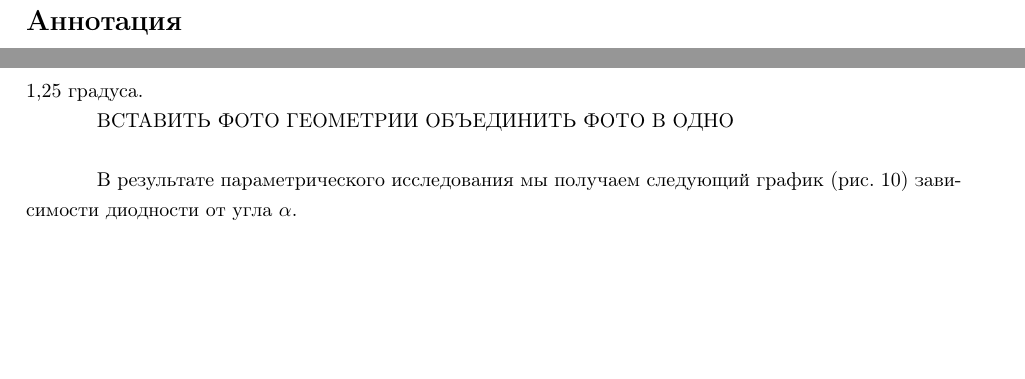
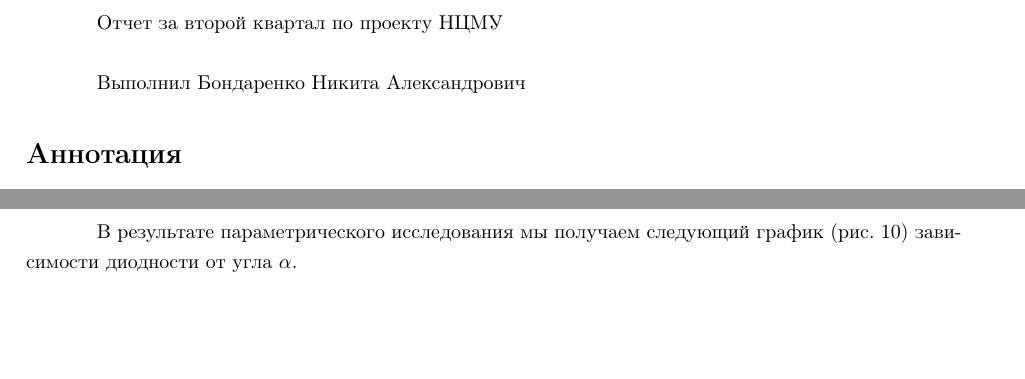
Before and after one commit to NikitaNeumeha980/objTesla, a LaTeX document (forReport/teslaValveReport.tex): two parts of pages 1 and 10 of 11, joined at a grey line, cut at the place of the change. Compiled offline with pdfLaTeX.

Commit message:
forReport_03.10

```diff
--- a/forReport/teslaValveReport.tex
+++ b/forReport/teslaValveReport.tex
@@ -44,6 +44,10 @@ foot	=	0.75cm
 \usepackage{graphicx}
 
 \begin{document}
+
+    Отчет за второй квартал по проекту НЦМУ\\
+
+    Выполнил Бондаренко Никита Александрович
 
     \section*{Аннотация}
 
@@ -336,13 +340,13 @@ foot	=	0.75cm
          Из графика (рис.~\ref{fig:graphDiMaxSize}) можно сделать вывод о том, что значительный прирост диодности происходит при максимальном характерном размере ячейки сетки равным 40 мкм. Этот размер мы и будем использовать при параметрическом исследовании. Что позволить нам получать более точные результаты оптимально задействовав вычислительные мощности.
 
 
-         Параметрическое исследование клапана Теслы. Мы провели ряд расчетов, используя оптимальную сетку определенную в ходе исследования сеточной сходимости. В этих расчетах мы изменяли угол $ \alpha $ (рис.~\ref{fig:td}), определяя угол при котором диодность будет максимальной. Минимальное значение для угла $ \alpha $ равно 10 градусам, а максимальное 70 градусам. В ходе исследования, шаг для угла был взять равным 5 градусам. В месте, с предполагаемым пиком диодности, 20 градусов, шаг был равным 1,25 градуса.
+         Параметрическое исследование клапана Теслы. Мы провели ряд расчетов, используя оптимальную сетку определенную в ходе исследования сеточной сходимости. В этих расчетах мы изменяли угол $ \alpha $ (рис.~\ref{fig:td}), определяя угол при котором диодность будет максимальной. Минимальное значение для угла $ \alpha $ равно 10\textdegree, а максимальное 70\textdegree. В ходе исследования, шаг для угла был взять равным 5\textdegree. В месте, с предполагаемым пиком диодности, 20\textdegree, шаг был равным 1,25\textdegree.
 
 
 
-         ВСТАВИТЬ ФОТО ГЕОМЕТРИИ
-         ОБЪЕДИНИТЬ ФОТО В ОДНО
-         \\
+       %  ВСТАВИТЬ ФОТО ГЕОМЕТРИИ
+       %  ОБЪЕДИНИТЬ ФОТО В ОДНО
+      %   \\
 
          В результате параметрического исследования мы получаем следующий график (рис.~\ref{fig:alphaAngle}) зависимости диодности от угла $ \alpha $.
 
```
Also changed, not shown: forReport/media/PFieldsDirect.jpeg (added), forReport/media/PFieldsReverse.jpeg, forReport/media/UFieldsDirect.jpeg (added), forReport/media/UFieldsReverse.jpeg, 5 other files.
